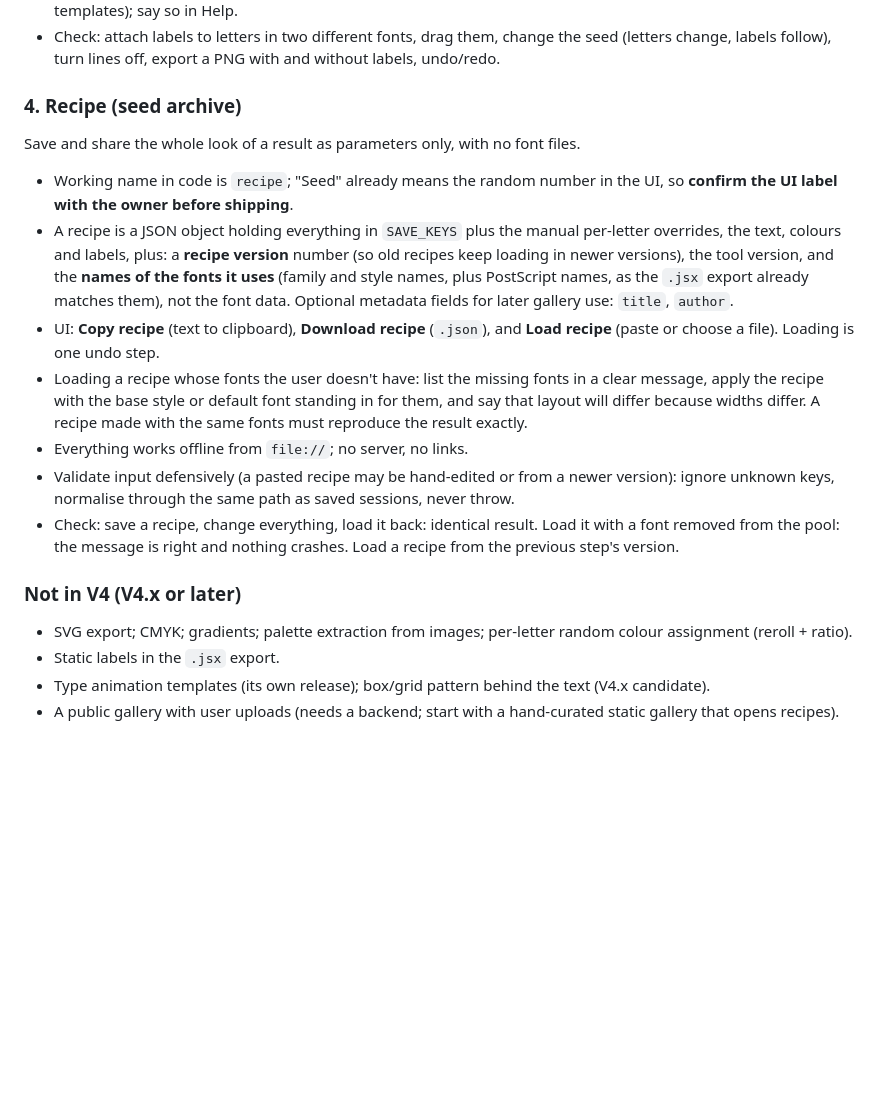
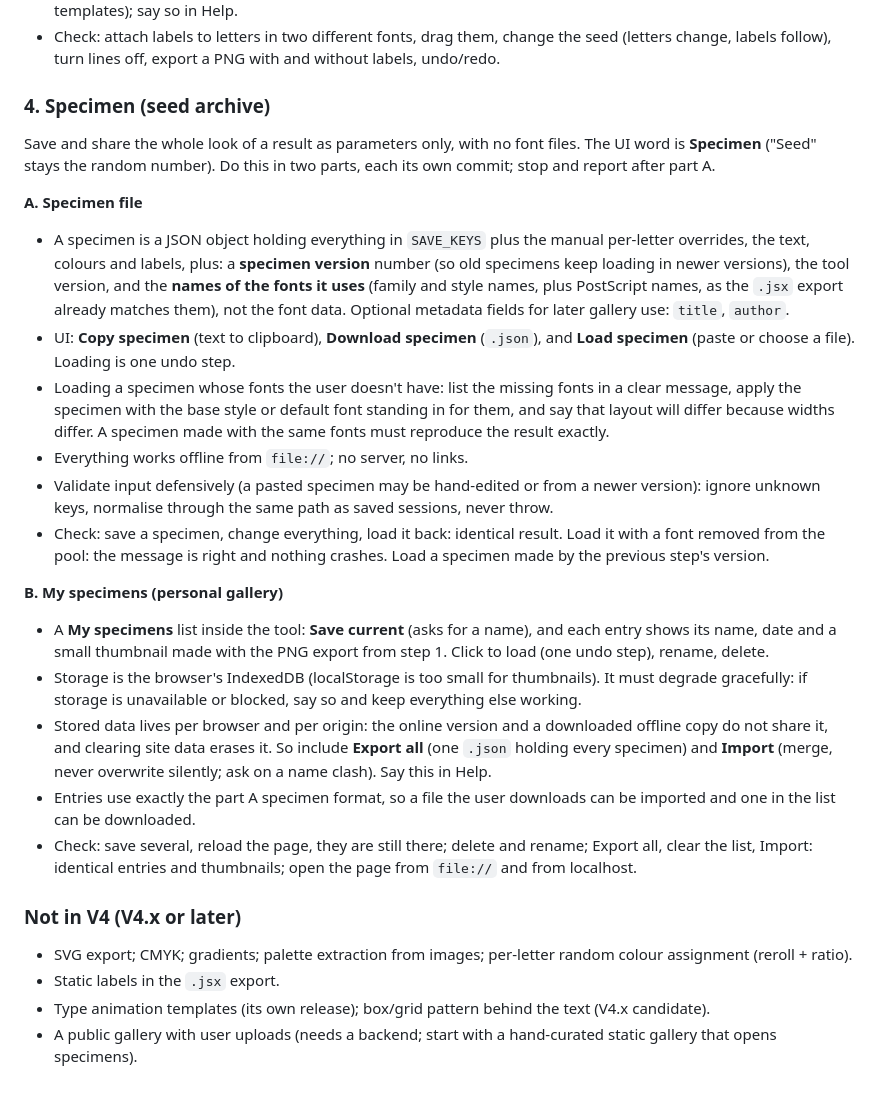
Before and after one commit to Z-tfs/Mixweight, a Markdown page: CLAUDE.md, the part around the change. Rendered like a GitHub page; blank space fills up the shorter version.

Commit message:
CLAUDE.md: name the archive Specimen and add the personal gallery
Co-Authored-By: Claude Sonnet 5.5 <noreply@anthropic.com>
Claude-Session: https://claude.ai/code/session_01Q9eXCAjE1bpEyp4x8YTijT

```diff
--- a/CLAUDE.md
+++ b/CLAUDE.md
@@ -76,18 +76,27 @@ A fixed version of the hover info tag.
 - In the PNG dialog, add **Include labels**. Labels are **not** exported to the `.jsx` in V4 (that would change the templates); say so in Help.
 - Check: attach labels to letters in two different fonts, drag them, change the seed (letters change, labels follow), turn lines off, export a PNG with and without labels, undo/redo.
 
-### 4. Recipe (seed archive)
-Save and share the whole look of a result as parameters only, with no font files.
-- Working name in code is `recipe`; "Seed" already means the random number in the UI, so **confirm the UI label with the owner before shipping**.
-- A recipe is a JSON object holding everything in `SAVE_KEYS` plus the manual per-letter overrides, the text, colours and labels, plus: a **recipe version** number (so old recipes keep loading in newer versions), the tool version, and the **names of the fonts it uses** (family and style names, plus PostScript names, as the `.jsx` export already matches them), not the font data. Optional metadata fields for later gallery use: `title`, `author`.
-- UI: **Copy recipe** (text to clipboard), **Download recipe** (`.json`), and **Load recipe** (paste or choose a file). Loading is one undo step.
-- Loading a recipe whose fonts the user doesn't have: list the missing fonts in a clear message, apply the recipe with the base style or default font standing in for them, and say that layout will differ because widths differ. A recipe made with the same fonts must reproduce the result exactly.
+### 4. Specimen (seed archive)
+Save and share the whole look of a result as parameters only, with no font files. The UI word is **Specimen** ("Seed" stays the random number).
+Do this in two parts, each its own commit; stop and report after part A.
+
+**A. Specimen file**
+- A specimen is a JSON object holding everything in `SAVE_KEYS` plus the manual per-letter overrides, the text, colours and labels, plus: a **specimen version** number (so old specimens keep loading in newer versions), the tool version, and the **names of the fonts it uses** (family and style names, plus PostScript names, as the `.jsx` export already matches them), not the font data. Optional metadata fields for later gallery use: `title`, `author`.
+- UI: **Copy specimen** (text to clipboard), **Download specimen** (`.json`), and **Load specimen** (paste or choose a file). Loading is one undo step.
+- Loading a specimen whose fonts the user doesn't have: list the missing fonts in a clear message, apply the specimen with the base style or default font standing in for them, and say that layout will differ because widths differ. A specimen made with the same fonts must reproduce the result exactly.
 - Everything works offline from `file://`; no server, no links.
-- Validate input defensively (a pasted recipe may be hand-edited or from a newer version): ignore unknown keys, normalise through the same path as saved sessions, never throw.
-- Check: save a recipe, change everything, load it back: identical result. Load it with a font removed from the pool: the message is right and nothing crashes. Load a recipe from the previous step's version.
+- Validate input defensively (a pasted specimen may be hand-edited or from a newer version): ignore unknown keys, normalise through the same path as saved sessions, never throw.
+- Check: save a specimen, change everything, load it back: identical result. Load it with a font removed from the pool: the message is right and nothing crashes. Load a specimen made by the previous step's version.
+
+**B. My specimens (personal gallery)**
+- A **My specimens** list inside the tool: **Save current** (asks for a name), and each entry shows its name, date and a small thumbnail made with the PNG export from step 1. Click to load (one undo step), rename, delete.
+- Storage is the browser's IndexedDB (localStorage is too small for thumbnails). It must degrade gracefully: if storage is unavailable or blocked, say so and keep everything else working.
+- Stored data lives per browser and per origin: the online version and a downloaded offline copy do not share it, and clearing site data erases it. So include **Export all** (one `.json` holding every specimen) and **Import** (merge, never overwrite silently; ask on a name clash). Say this in Help.
+- Entries use exactly the part A specimen format, so a file the user downloads can be imported and one in the list can be downloaded.
+- Check: save several, reload the page, they are still there; delete and rename; Export all, clear the list, Import: identical entries and thumbnails; open the page from `file://` and from localhost.
 
 ### Not in V4 (V4.x or later)
 - SVG export; CMYK; gradients; palette extraction from images; per-letter random colour assignment (reroll + ratio).
 - Static labels in the `.jsx` export.
 - Type animation templates (its own release); box/grid pattern behind the text (V4.x candidate).
-- A public gallery with user uploads (needs a backend; start with a hand-curated static gallery that opens recipes).
+- A public gallery with user uploads (needs a backend; start with a hand-curated static gallery that opens specimens).
```
